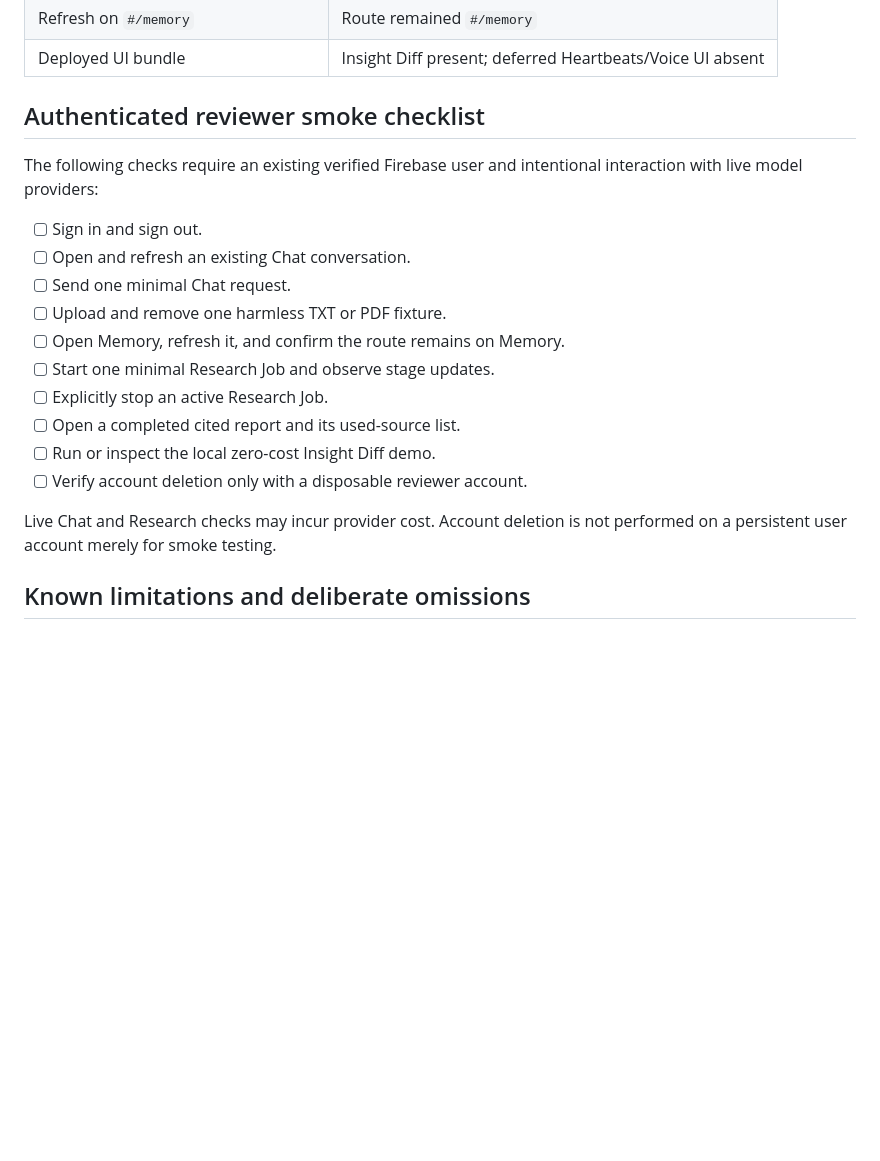
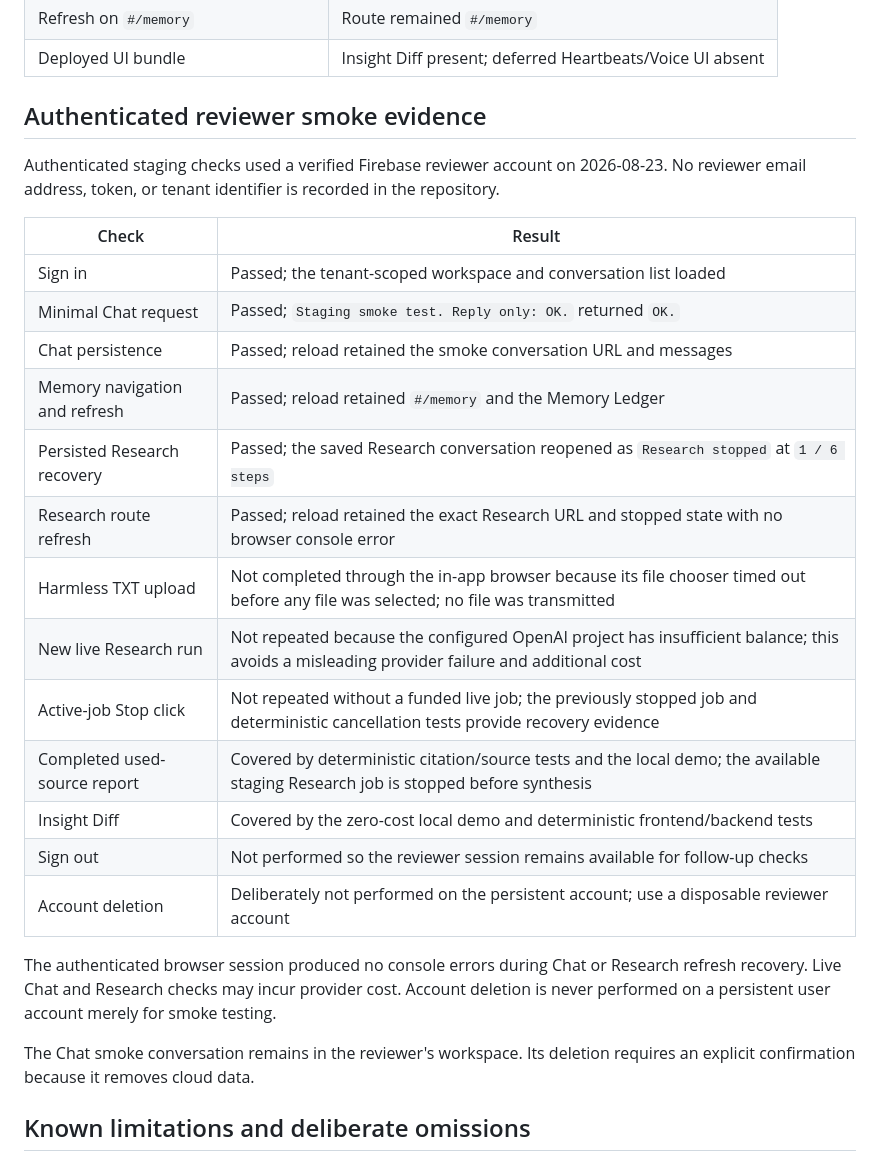
Before and after one commit to ZephyrGeo/mind, a Markdown page: docs/submission-readiness.md, the part around the change. Drawn GitHub-style; blank space fills up the shorter version.

Commit message:
docs: record authenticated staging smoke evidence

```diff
--- a/docs/submission-readiness.md
+++ b/docs/submission-readiness.md
@@ -68,24 +68,35 @@ Unauthenticated smoke checks after deployment:
 | Refresh on `#/memory` | Route remained `#/memory` |
 | Deployed UI bundle | Insight Diff present; deferred Heartbeats/Voice UI absent |
 
-## Authenticated reviewer smoke checklist
+## Authenticated reviewer smoke evidence
 
-The following checks require an existing verified Firebase user and intentional
-interaction with live model providers:
+Authenticated staging checks used a verified Firebase reviewer account on
+2026-08-23. No reviewer email address, token, or tenant identifier is recorded
+in the repository.
 
-- [ ] Sign in and sign out.
-- [ ] Open and refresh an existing Chat conversation.
-- [ ] Send one minimal Chat request.
-- [ ] Upload and remove one harmless TXT or PDF fixture.
-- [ ] Open Memory, refresh it, and confirm the route remains on Memory.
-- [ ] Start one minimal Research Job and observe stage updates.
-- [ ] Explicitly stop an active Research Job.
-- [ ] Open a completed cited report and its used-source list.
-- [ ] Run or inspect the local zero-cost Insight Diff demo.
-- [ ] Verify account deletion only with a disposable reviewer account.
+| Check | Result |
+| --- | --- |
+| Sign in | Passed; the tenant-scoped workspace and conversation list loaded |
+| Minimal Chat request | Passed; `Staging smoke test. Reply only: OK.` returned `OK.` |
+| Chat persistence | Passed; reload retained the smoke conversation URL and messages |
+| Memory navigation and refresh | Passed; reload retained `#/memory` and the Memory Ledger |
+| Persisted Research recovery | Passed; the saved Research conversation reopened as `Research stopped` at `1 / 6 steps` |
+| Research route refresh | Passed; reload retained the exact Research URL and stopped state with no browser console error |
+| Harmless TXT upload | Not completed through the in-app browser because its file chooser timed out before any file was selected; no file was transmitted |
+| New live Research run | Not repeated because the configured OpenAI project has insufficient balance; this avoids a misleading provider failure and additional cost |
+| Active-job Stop click | Not repeated without a funded live job; the previously stopped job and deterministic cancellation tests provide recovery evidence |
+| Completed used-source report | Covered by deterministic citation/source tests and the local demo; the available staging Research job is stopped before synthesis |
+| Insight Diff | Covered by the zero-cost local demo and deterministic frontend/backend tests |
+| Sign out | Not performed so the reviewer session remains available for follow-up checks |
+| Account deletion | Deliberately not performed on the persistent account; use a disposable reviewer account |
 
-Live Chat and Research checks may incur provider cost. Account deletion is not
-performed on a persistent user account merely for smoke testing.
+The authenticated browser session produced no console errors during Chat or
+Research refresh recovery. Live Chat and Research checks may incur provider
+cost. Account deletion is never performed on a persistent user account merely
+for smoke testing.
+
+The Chat smoke conversation remains in the reviewer's workspace. Its deletion
+requires an explicit confirmation because it removes cloud data.
 
 ## Known limitations and deliberate omissions
 
```
Also changed, not shown: IMPLEMENTATION_PLAN.md (+13 -5 lines).
